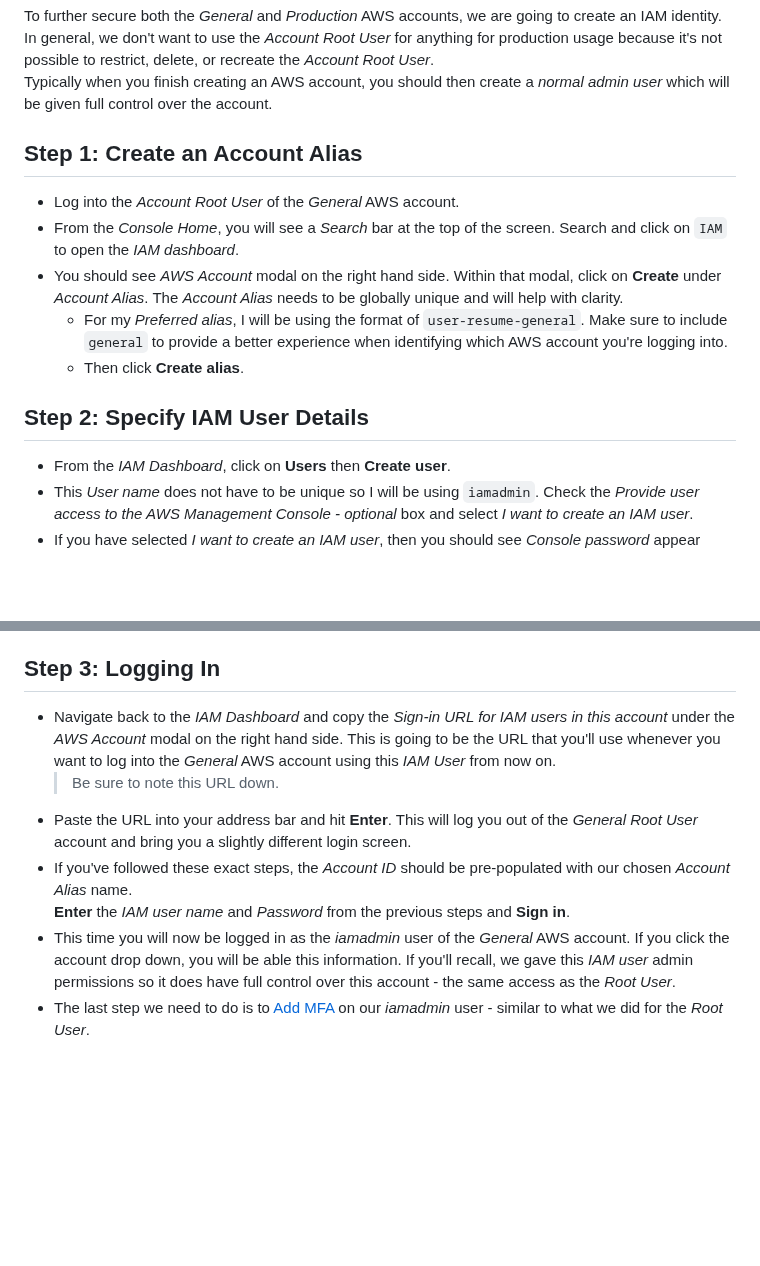
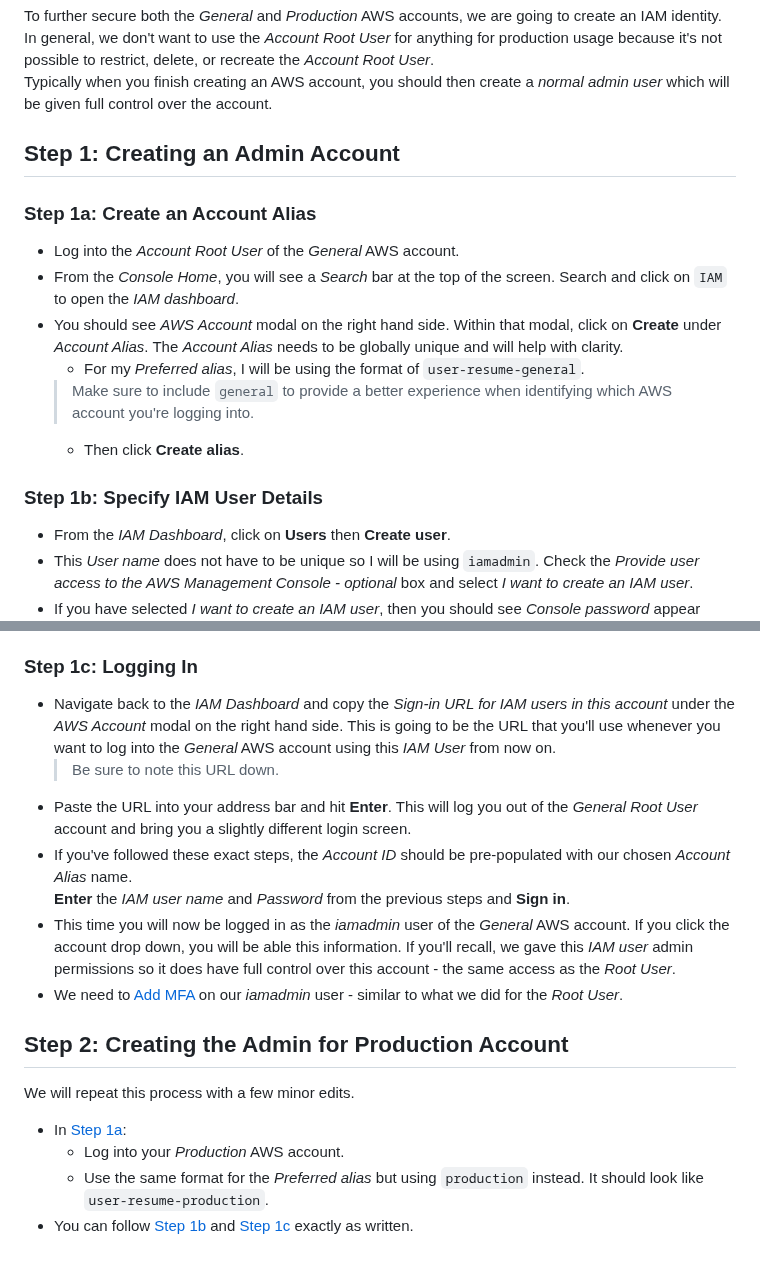
Before and after one commit to JulianChuan/cloud-resume, a Markdown page: documentation/setup/02-admin-user-setup.md, 2 parts joined by grey strips. Drawn GitHub-style; blank space fills up the shorter version.

```diff
--- a/documentation/setup/02-admin-user-setup.md
+++ b/documentation/setup/02-admin-user-setup.md
@@ -2,14 +2,17 @@
 To further secure both the *General* and *Production* AWS accounts, we are going to create an IAM identity. In general, we don't want to use the *Account Root User* for anything for production usage because it's not possible to restrict, delete, or recreate the *Account Root User*.<br>
 Typically when you finish creating an AWS account, you should then create a *normal admin user* which will be given full control over the account.
 
-## Step 1: Create an Account Alias
+## Step 1: Creating an Admin Account
+
+### Step 1a: Create an Account Alias
 - Log into the *Account Root User* of the *General* AWS account.
 - From the *Console Home*, you will see a *Search* bar at the top of the screen. Search and click on `IAM` to open the *IAM dashboard*.
 - You should see *AWS Account* modal on the right hand side. Within that modal, click on **Create** under *Account Alias*. The *Account Alias* needs to be globally unique and will help with clarity.
-  - For my *Preferred alias*, I will be using the format of `user-resume-general`. Make sure to include `general` to provide a better experience when identifying which AWS account you're logging into.
+  - For my *Preferred alias*, I will be using the format of `user-resume-general`.
+  > Make sure to include `general` to provide a better experience when identifying which AWS account you're logging into.
   - Then click **Create alias**.
 
-## Step 2: Specify IAM User Details
+### Step 1b: Specify IAM User Details
 - From the *IAM Dashboard*, click on **Users** then **Create user**.
 - This *User name* does not have to be unique so I will be using `iamadmin`. Check the *Provide user access to the AWS Management Console - optional* box and select *I want to create an IAM user*.
 - If you have selected *I want to create an IAM user*, then you should see *Console password* appear below. I will be using *Bitwarden* to generate a custom password.
@@ -20,11 +23,18 @@ Initally, the *iamadmin* won't have any permissions except those to change the p
 - Click on *Attach policies directly*. You should see *Permissions policies* and check the box for *AdministratorAccess*. This policy grants full admin control over this AWS account and we will be attaching it to our *iamadmin* user. Click **Next**.
 - Reivew your choices and click **Create user**. You will be brought to the confirmation page where you can optionally *email sign-in instructions*. Since I am the one who will be using this identity, I will opt out and **Return to users list** then **Continue** back to the IAM *Users* section.
 
-## Step 3: Logging In
+### Step 1c: Logging In
 - Navigate back to the *IAM Dashboard* and copy the *Sign-in URL for IAM users in this account* under the *AWS Account* modal on the right hand side. This is going to be the URL that you'll use whenever you want to log into the *General* AWS account using this *IAM User* from now on.
   > Be sure to note this URL down.
 - Paste the URL into your address bar and hit **Enter**. This will log you out of the *General Root User* account and bring you a slightly different login screen.
 - If you've followed these exact steps, the *Account ID* should be pre-populated with our chosen *Account Alias* name.<br>
   **Enter** the *IAM user name* and *Password* from the previous steps and **Sign in**.
 - This time you will now be logged in as the *iamadmin* user of the *General* AWS account. If you click the account drop down, you will be able this information. If you'll recall, we gave this *IAM user* admin permissions so it does have full control over this account - the same access as the *Root User*.
-- The last step we need to do is to [Add MFA](01-aws-account-setup.md#step-2a-adding-multi-factor-authentication-mfa) on our *iamadmin* user - similar to what we did for the *Root User*.
+- We need to [Add MFA](01-aws-account-setup.md#step-2a-adding-multi-factor-authentication-mfa) on our *iamadmin* user - similar to what we did for the *Root User*.
+
+## Step 2: Creating the Admin for Production Account
+We will repeat this process with a few minor edits.
+- In [Step 1a](#step-1a-create-an-account-alias):
+  - Log into your *Production* AWS account.
+  - Use the same format for the *Preferred alias* but using `production` instead. It should look like `user-resume-production`.
+- You can follow [Step 1b](#step-1b-specify-iam-user-details) and [Step 1c](#step-1c-logging-in) exactly as written.
```
